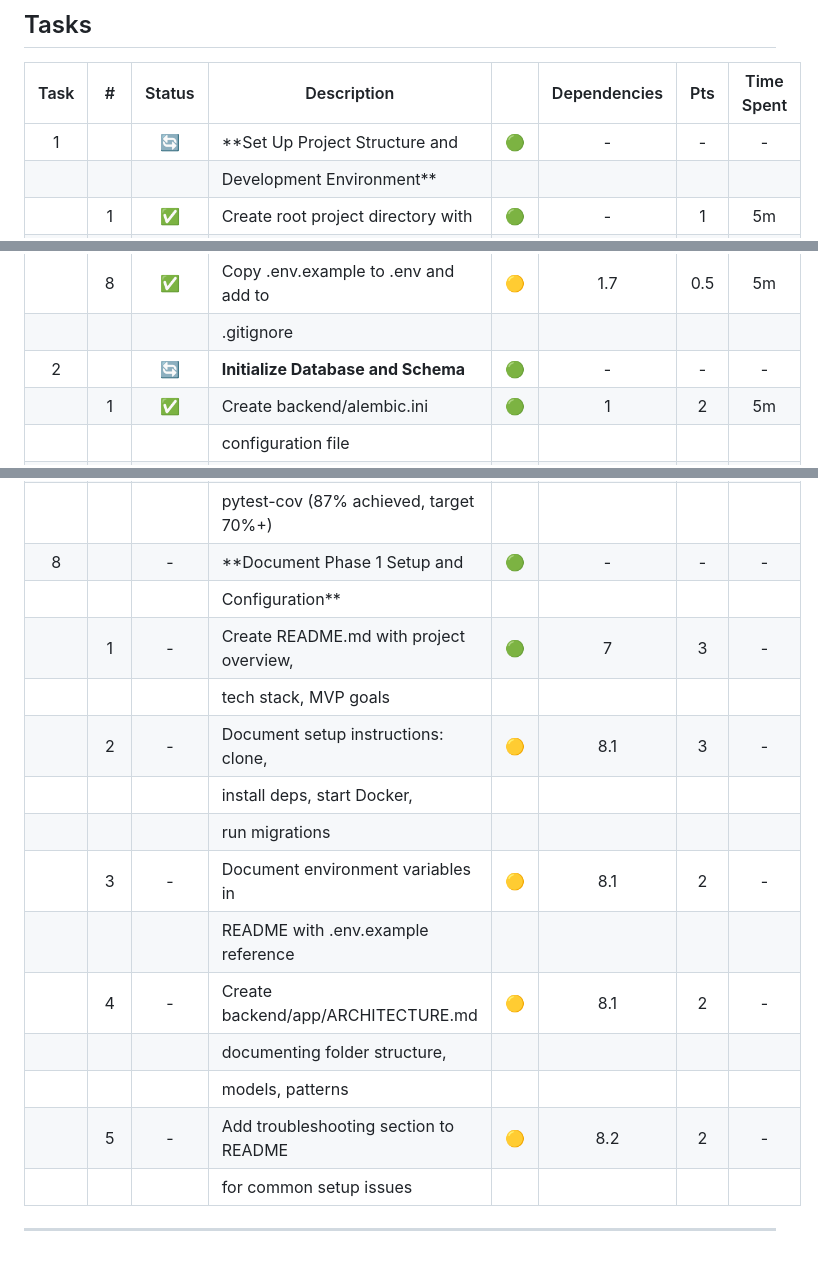
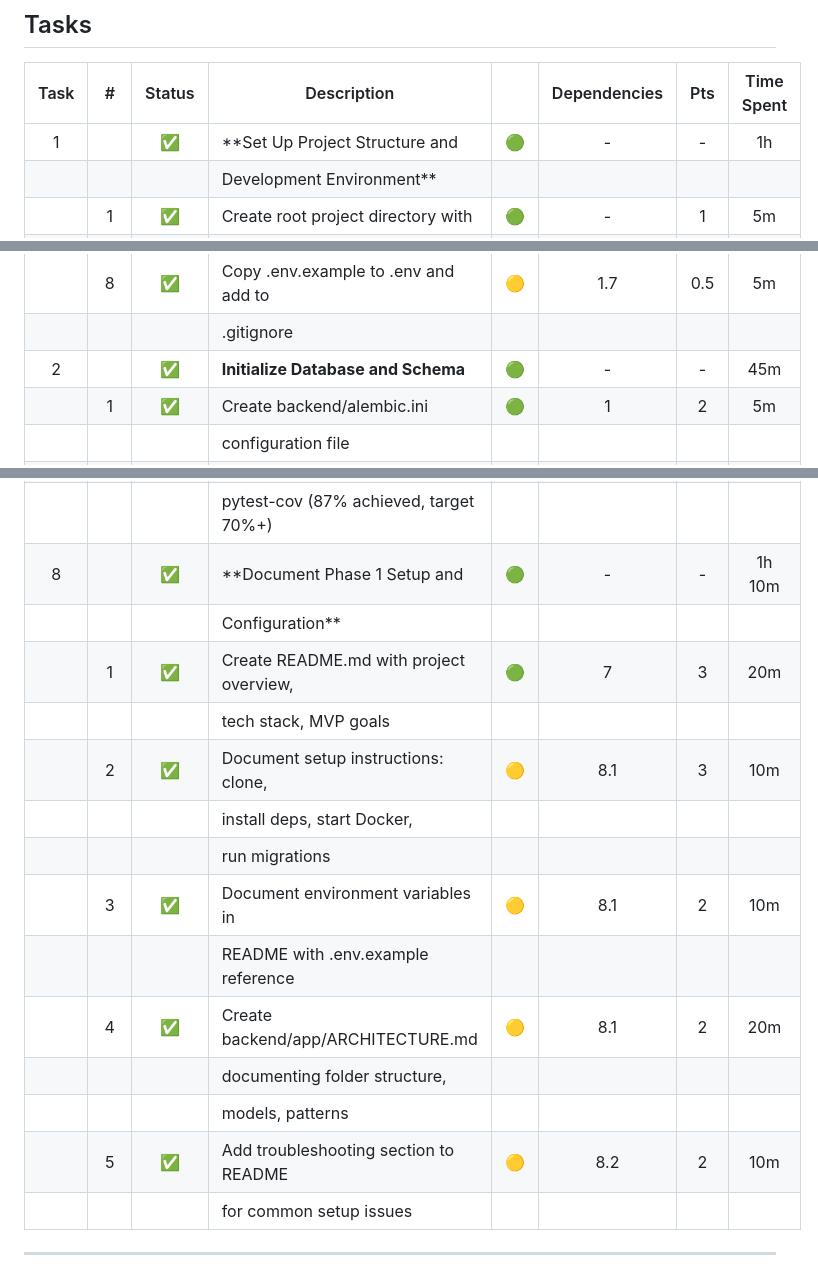
Before and after one commit to khayyamj/day_trader, a Markdown page: tasks/tasks-phase1-foundation.md, 3 parts joined by grey strips. Drawn GitHub-style.

```diff
--- a/tasks/tasks-phase1-foundation.md
+++ b/tasks/tasks-phase1-foundation.md
@@ -57,7 +57,7 @@
 
 | Task |  #  | Status | Description                               |     | Dependencies | Pts | Time Spent |
 | :--: | :-: | :----: | ----------------------------------------- | :-: | :----------: | :-: | :--------: |
-|  1   |     |   🔄   | **Set Up Project Structure and            | 🟢  |      -       |  -  |     -      |
+|  1   |     |   ✅   | **Set Up Project Structure and            | 🟢  |      -       |  -  |    1h      |
 |      |     |        | Development Environment**                 |     |              |     |            |
 |      |  1  |   ✅   | Create root project directory with        | 🟢  |      -       |  1  |    5m      |
 |      |     |        | backend/ and frontend/ folders            |     |              |     |            |
@@ -79,7 +79,7 @@
 |      |     |        | required variables (DB_URL, API keys)     |     |              |     |            |
 |      |  8  |   ✅   | Copy .env.example to .env and add to      | 🟡  |     1.7      | 0.5 |    5m      |
 |      |     |        | .gitignore                                |     |              |     |            |
-|  2   |     |   🔄   | **Initialize Database and Schema**        | 🟢  |      -       |  -  |     -      |
+|  2   |     |   ✅   | **Initialize Database and Schema**        | 🟢  |      -       |  -  |    45m     |
 |      |  1  |   ✅   | Create backend/alembic.ini                | 🟢  |      1       |  2  |    5m      |
 |      |     |        | configuration file                        |     |              |     |            |
 |      |  2  |   ✅   | Initialize Alembic with                   | 🟡  |     2.1      |  1  |    5m      |
@@ -196,19 +196,19 @@
 |      |     |        | (12/12 passed)                            |     |              |     |            |
 |      |  7  |   ✅   | Configure test coverage reporting with    | 🟡  |     7.6      |  2  |    5m      |
 |      |     |        | pytest-cov (87% achieved, target 70%+)    |     |              |     |            |
-|  8   |     |   -    | **Document Phase 1 Setup and              | 🟢  |      -       |  -  |     -      |
+|  8   |     |   ✅   | **Document Phase 1 Setup and              | 🟢  |      -       |  -  |    1h 10m  |
 |      |     |        | Configuration**                           |     |              |     |            |
-|      |  1  |   -    | Create README.md with project overview,   | 🟢  |      7       |  3  |     -      |
+|      |  1  |   ✅   | Create README.md with project overview,   | 🟢  |      7       |  3  |    20m     |
 |      |     |        | tech stack, MVP goals                     |     |              |     |            |
-|      |  2  |   -    | Document setup instructions: clone,       | 🟡  |     8.1      |  3  |     -      |
+|      |  2  |   ✅   | Document setup instructions: clone,       | 🟡  |     8.1      |  3  |    10m     |
 |      |     |        | install deps, start Docker,               |     |              |     |            |
 |      |     |        | run migrations                            |     |              |     |            |
-|      |  3  |   -    | Document environment variables in         | 🟡  |     8.1      |  2  |     -      |
+|      |  3  |   ✅   | Document environment variables in         | 🟡  |     8.1      |  2  |    10m     |
 |      |     |        | README with .env.example reference        |     |              |     |            |
-|      |  4  |   -    | Create backend/app/ARCHITECTURE.md        | 🟡  |     8.1      |  2  |     -      |
+|      |  4  |   ✅   | Create backend/app/ARCHITECTURE.md        | 🟡  |     8.1      |  2  |    20m     |
 |      |     |        | documenting folder structure,             |     |              |     |            |
 |      |     |        | models, patterns                          |     |              |     |            |
-|      |  5  |   -    | Add troubleshooting section to README     | 🟡  |     8.2      |  2  |     -      |
+|      |  5  |   ✅   | Add troubleshooting section to README     | 🟡  |     8.2      |  2  |    10m     |
 |      |     |        | for common setup issues                   |     |              |     |            |
 
 ---
```
Also changed, not shown: other parts of tasks/tasks-phase1-foundation.md (+5 -5 lines), README.md (added, +317 -0 lines), backend/app/ARCHITECTURE.md (added, +317 -0 lines).
